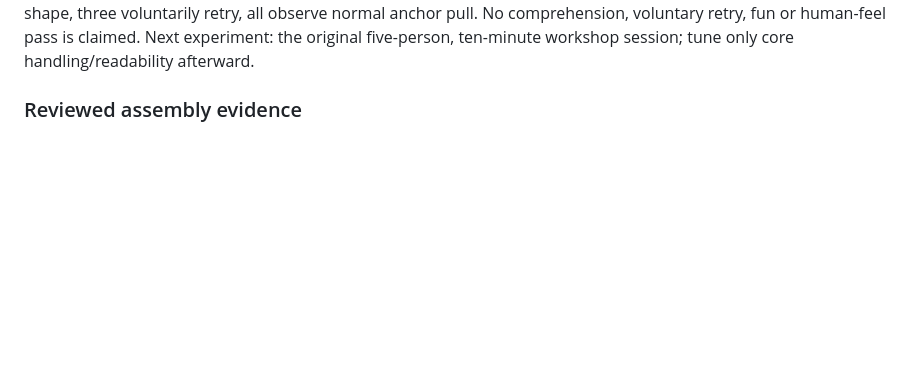
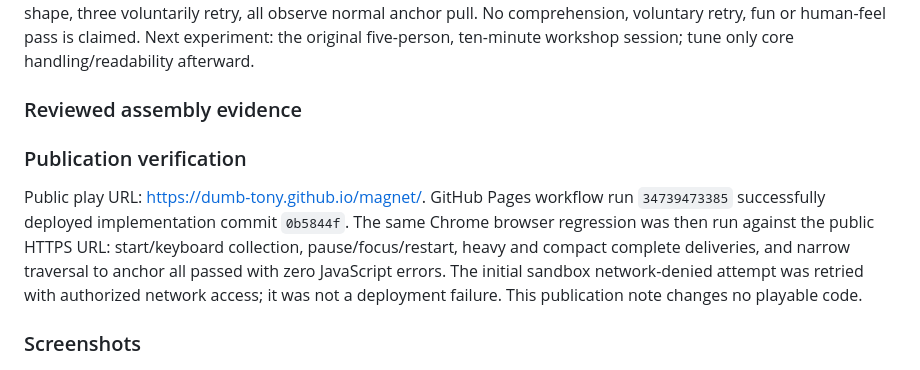
Before and after one commit to Dumb-Tony/magnet, a Markdown page: docs/PLAYTEST_LOG.md, the part around the change. Drawn GitHub-style; blank space fills up the shorter version.

Commit message:
Record successful public deployment and route verification

```diff
--- a/docs/PLAYTEST_LOG.md
+++ b/docs/PLAYTEST_LOG.md
@@ -29,6 +29,12 @@ Attraction can gather nearly the whole compact pile in one pass. Human testers m
 
 ### Reviewed assembly evidence
 
+### Publication verification
+
+Public play URL: https://dumb-tony.github.io/magnet/. GitHub Pages workflow run `34739473385` successfully deployed implementation commit `0b5844f`. The same Chrome browser regression was then run against the public HTTPS URL: start/keyboard collection, pause/focus/restart, heavy and compact complete deliveries, and narrow traversal to anchor all passed with zero JavaScript errors. The initial sandbox network-denied attempt was retried with authorized network access; it was not a deployment failure. This publication note changes no playable code.
+
+### Screenshots
+
 ![Compact physical assembly](images/compact-assembly.png)
 
 ![Heavy block delivery through wide route](images/heavy-delivery.png)
```
